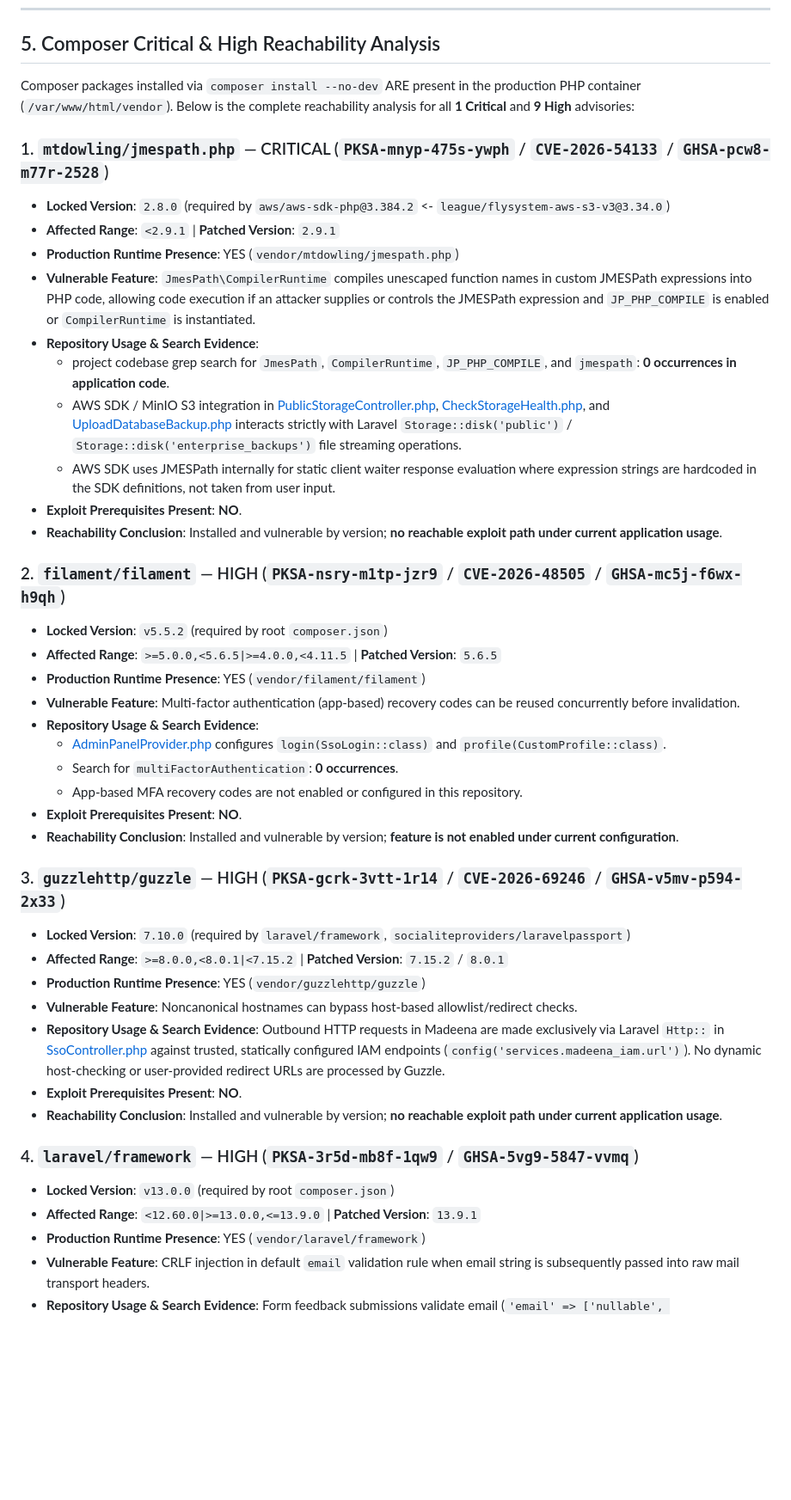
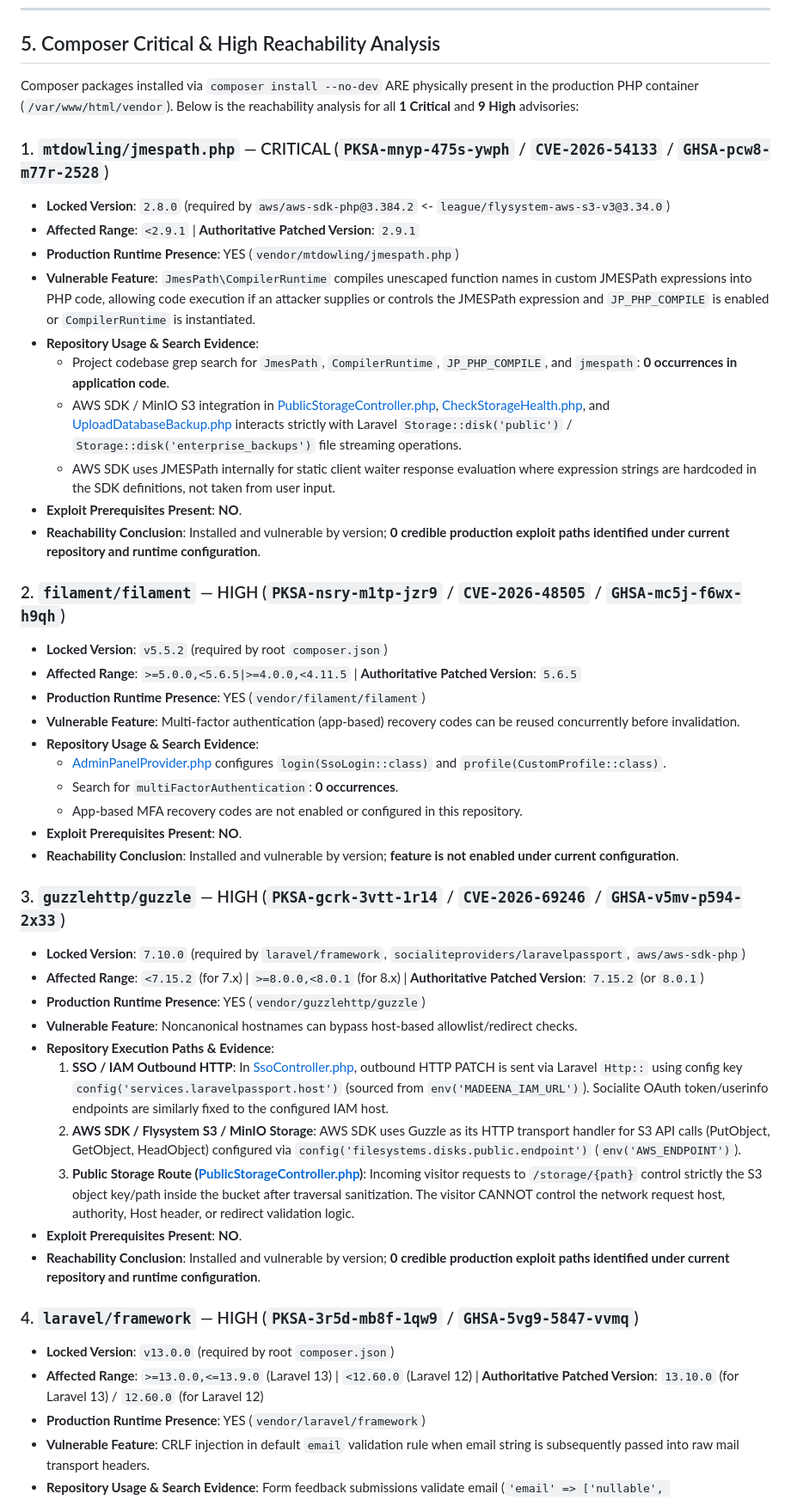
Before and after one commit to Madeena-software/madeena-company-profile, a Markdown page: docs/security/dependency-audit-2026-08-22.md, the part around one of its changes. Shown at 86% size. GitHub-like rendering; blank space fills up the shorter version.

Commit message:
docs(security): correct dependency audit evidence

```diff
--- a/docs/security/dependency-audit-2026-08-22.md
+++ b/docs/security/dependency-audit-2026-08-22.md
@@ -137,23 +138,23 @@ All 28 advisories affect `axios@1.13.6`. In Madeena, Axios is assigned to `windo
 
 ## 5. Composer Critical & High Reachability Analysis
 
-Composer packages installed via `composer install --no-dev` ARE present in the production PHP container (`/var/www/html/vendor`). Below is the complete reachability analysis for all **1 Critical** and **9 High** advisories:
+Composer packages installed via `composer install --no-dev` ARE physically present in the production PHP container (`/var/www/html/vendor`). Below is the reachability analysis for all **1 Critical** and **9 High** advisories:
 
 ### 1. `mtdowling/jmespath.php` — CRITICAL (`PKSA-mnyp-475s-ywph` / `CVE-2026-54133` / `GHSA-pcw8-m77r-2528`)
 - **Locked Version**: `2.8.0` (required by `aws/aws-sdk-php@3.384.2` <- `league/flysystem-aws-s3-v3@3.34.0`)
-- **Affected Range**: `<2.9.1` | **Patched Version**: `2.9.1`
+- **Affected Range**: `<2.9.1` | **Authoritative Patched Version**: `2.9.1`
 - **Production Runtime Presence**: YES (`vendor/mtdowling/jmespath.php`)
 - **Vulnerable Feature**: `JmesPath\CompilerRuntime` compiles unescaped function names in custom JMESPath expressions into PHP code, allowing code execution if an attacker supplies or controls the JMESPath expression and `JP_PHP_COMPILE` is enabled or `CompilerRuntime` is instantiated.
 - **Repository Usage & Search Evidence**:
-  - project codebase grep search for `JmesPath`, `CompilerRuntime`, `JP_PHP_COMPILE`, and `jmespath`: **0 occurrences in application code**.
+  - Project codebase grep search for `JmesPath`, `CompilerRuntime`, `JP_PHP_COMPILE`, and `jmespath`: **0 occurrences in application code**.
   - AWS SDK / MinIO S3 integration in [PublicStorageController.php](file:///var/www/madeena-company-profile/app/Http/Controllers/PublicStorageController.php), [CheckStorageHealth.php](file:///var/www/madeena-company-profile/app/Console/Commands/CheckStorageHealth.php), and [UploadDatabaseBackup.php](file:///var/www/madeena-company-profile/app/Console/Commands/UploadDatabaseBackup.php) interacts strictly with Laravel `Storage::disk('public')` / `Storage::disk('enterprise_backups')` file streaming operations.
   - AWS SDK uses JMESPath internally for static client waiter response evaluation where expression strings are hardcoded in the SDK definitions, not taken from user input.
 - **Exploit Prerequisites Present**: **NO**.
-- **Reachability Conclusion**: Installed and vulnerable by version; **no reachable exploit path under current application usage**.
+- **Reachability Conclusion**: Installed and vulnerable by version; **0 credible production exploit paths identified under current repository and runtime configuration**.
 
 ### 2. `filament/filament` — HIGH (`PKSA-nsry-m1tp-jzr9` / `CVE-2026-48505` / `GHSA-mc5j-f6wx-h9qh`)
 - **Locked Version**: `v5.5.2` (required by root `composer.json`)
-- **Affected Range**: `>=5.0.0,<5.6.5|>=4.0.0,<4.11.5` | **Patched Version**: `5.6.5`
+- **Affected Range**: `>=5.0.0,<5.6.5|>=4.0.0,<4.11.5` | **Authoritative Patched Version**: `5.6.5`
 - **Production Runtime Presence**: YES (`vendor/filament/filament`)
 - **Vulnerable Feature**: Multi-factor authentication (app-based) recovery codes can be reused concurrently before invalidation.
 - **Repository Usage & Search Evidence**:
@@ -164,17 +165,20 @@ Composer packages installed via `composer install --no-dev` ARE present in the p
 - **Reachability Conclusion**: Installed and vulnerable by version; **feature is not enabled under current configuration**.
 
 ### 3. `guzzlehttp/guzzle` — HIGH (`PKSA-gcrk-3vtt-1r14` / `CVE-2026-69246` / `GHSA-v5mv-p594-2x33`)
-- **Locked Version**: `7.10.0` (required by `laravel/framework`, `socialiteproviders/laravelpassport`)
-- **Affected Range**: `>=8.0.0,<8.0.1|<7.15.2` | **Patched Version**: `7.15.2` / `8.0.1`
+- **Locked Version**: `7.10.0` (required by `laravel/framework`, `socialiteproviders/laravelpassport`, `aws/aws-sdk-php`)
+- **Affected Range**: `<7.15.2` (for 7.x) | `>=8.0.0,<8.0.1` (for 8.x) | **Authoritative Patched Version**: `7.15.2` (or `8.0.1`)
 - **Production Runtime Presence**: YES (`vendor/guzzlehttp/guzzle`)
 - **Vulnerable Feature**: Noncanonical hostnames can bypass host-based allowlist/redirect checks.
-- **Repository Usage & Search Evidence**: Outbound HTTP requests in Madeena are made exclusively via Laravel `Http::` in [SsoController.php](file:///var/www/madeena-company-profile/app/Http/Controllers/SsoController.php) against trusted, statically configured IAM endpoints (`config('services.madeena_iam.url')`). No dynamic host-checking or user-provided redirect URLs are processed by Guzzle.
+- **Repository Execution Paths & Evidence**:
+  1. **SSO / IAM Outbound HTTP**: In [SsoController.php](file:///var/www/madeena-company-profile/app/Http/Controllers/SsoController.php), outbound HTTP PATCH is sent via Laravel `Http::` using config key `config('services.laravelpassport.host')` (sourced from `env('MADEENA_IAM_URL')`). Socialite OAuth token/userinfo endpoints are similarly fixed to the configured IAM host.
+  2. **AWS SDK / Flysystem S3 / MinIO Storage**: AWS SDK uses Guzzle as its HTTP transport handler for S3 API calls (PutObject, GetObject, HeadObject) configured via `config('filesystems.disks.public.endpoint')` (`env('AWS_ENDPOINT')`).
+  3. **Public Storage Route ([PublicStorageController.php](file:///var/www/madeena-company-profile/app/Http/Controllers/PublicStorageController.php))**: Incoming visitor requests to `/storage/{path}` control strictly the S3 object key/path inside the bucket after traversal sanitization. The visitor CANNOT control the network request host, authority, Host header, or redirect validation logic.
 - **Exploit Prerequisites Present**: **NO**.
-- **Reachability Conclusion**: Installed and vulnerable by version; **no reachable exploit path under current application usage**.
+- **Reachability Conclusion**: Installed and vulnerable by version; **0 credible production exploit paths identified under current repository and runtime configuration**.
 
 ### 4. `laravel/framework` — HIGH (`PKSA-3r5d-mb8f-1qw9` / `GHSA-5vg9-5847-vvmq`)
 - **Locked Version**: `v13.0.0` (required by root `composer.json`)
-- **Affected Range**: `<12.60.0|>=13.0.0,<=13.9.0` | **Patched Version**: `13.9.1`
+- **Affected Range**: `>=13.0.0,<=13.9.0` (Laravel 13) | `<12.60.0` (Laravel 12) | **Authoritative Patched Version**: `13.10.0` (for Laravel 13) / `12.60.0` (for Laravel 12)
 - **Production Runtime Presence**: YES (`vendor/laravel/framework`)
 - **Vulnerable Feature**: CRLF injection in default `email` validation rule when email string is subsequently passed into raw mail transport headers.
 - **Repository Usage & Search Evidence**: Form feedback submissions validate email (`'email' => ['nullable', 'email:rfc,dns', 'max:255']`), but Madeena does not send outgoing emails or construct raw mail headers from visitor submissions (messages are stored directly in MySQL via `GuestMessage::create`).
```
Also changed, not shown: other parts of docs/security/dependency-audit-2026-08-22.md (+19 -18 lines), .agents/context/project.md (+1 -1 lines).
